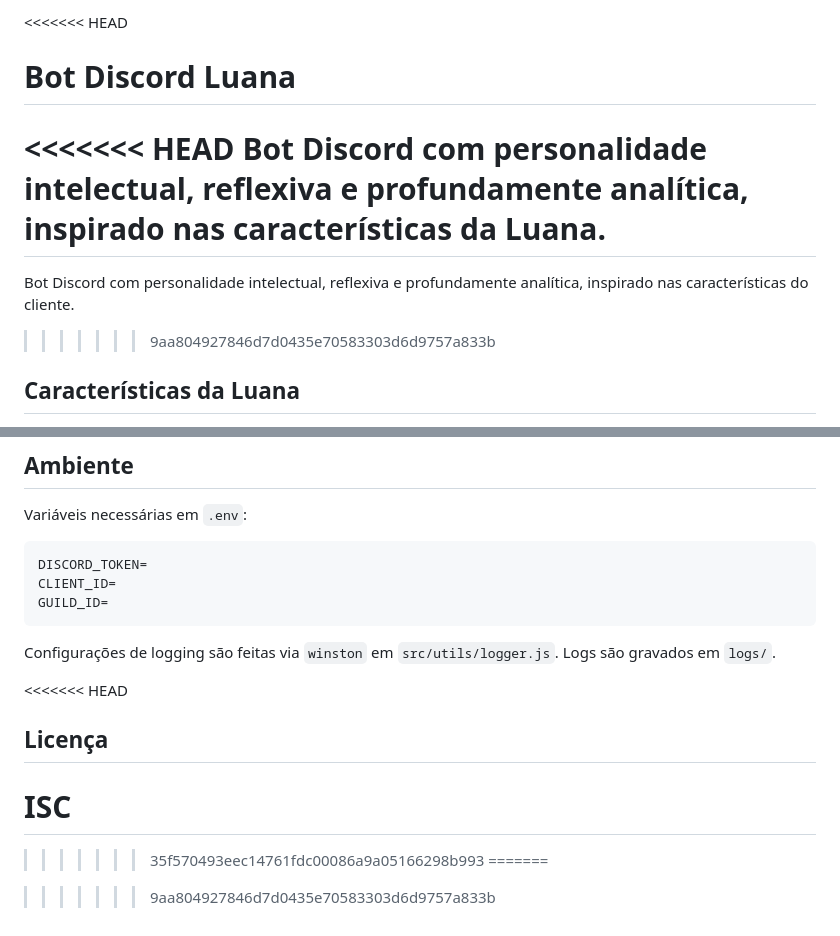
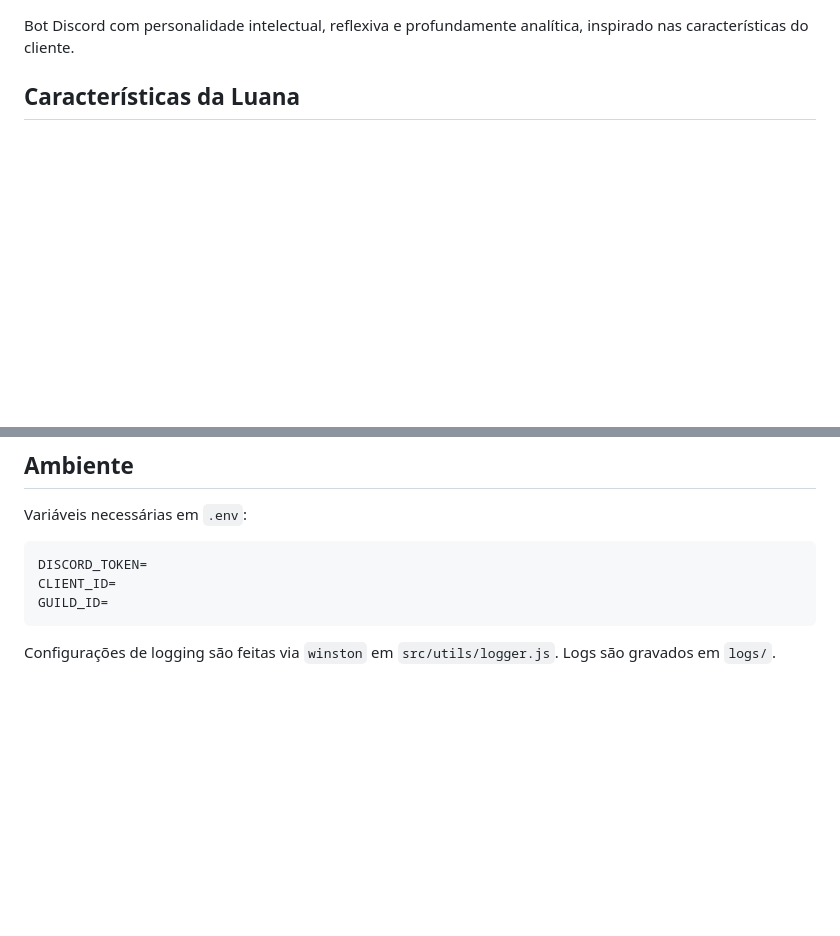
Before and after one commit to Matheusssilva333/chatbot.personalizado.js, a Markdown page: README.md, 2 parts joined by grey strips. GitHub-like rendering; blank space fills up the shorter version.

````diff
--- a/README.md
+++ b/README.md
@@ -1,11 +1,5 @@
-<<<<<<< HEAD
-# Bot Discord Luana
 
-<<<<<<< HEAD
-Bot Discord com personalidade intelectual, reflexiva e profundamente analítica, inspirado nas características da Luana.
-=======
 Bot Discord com personalidade intelectual, reflexiva e profundamente analítica, inspirado nas características do cliente.
->>>>>>> 9aa804927846d7d0435e70583303d6d9757a833b
 
 ## Características da Luana
 
@@ -148,17 +142,3 @@ GUILD_ID=
 ```
 
 Configurações de logging são feitas via `winston` em `src/utils/logger.js`. Logs são gravados em `logs/`.
-
-<<<<<<< HEAD
-## Licença
-
-ISC
-=======
-
->>>>>>> 35f570493eec14761fdc00086a9a05166298b993
-=======
-
-
-
-
->>>>>>> 9aa804927846d7d0435e70583303d6d9757a833b
````
